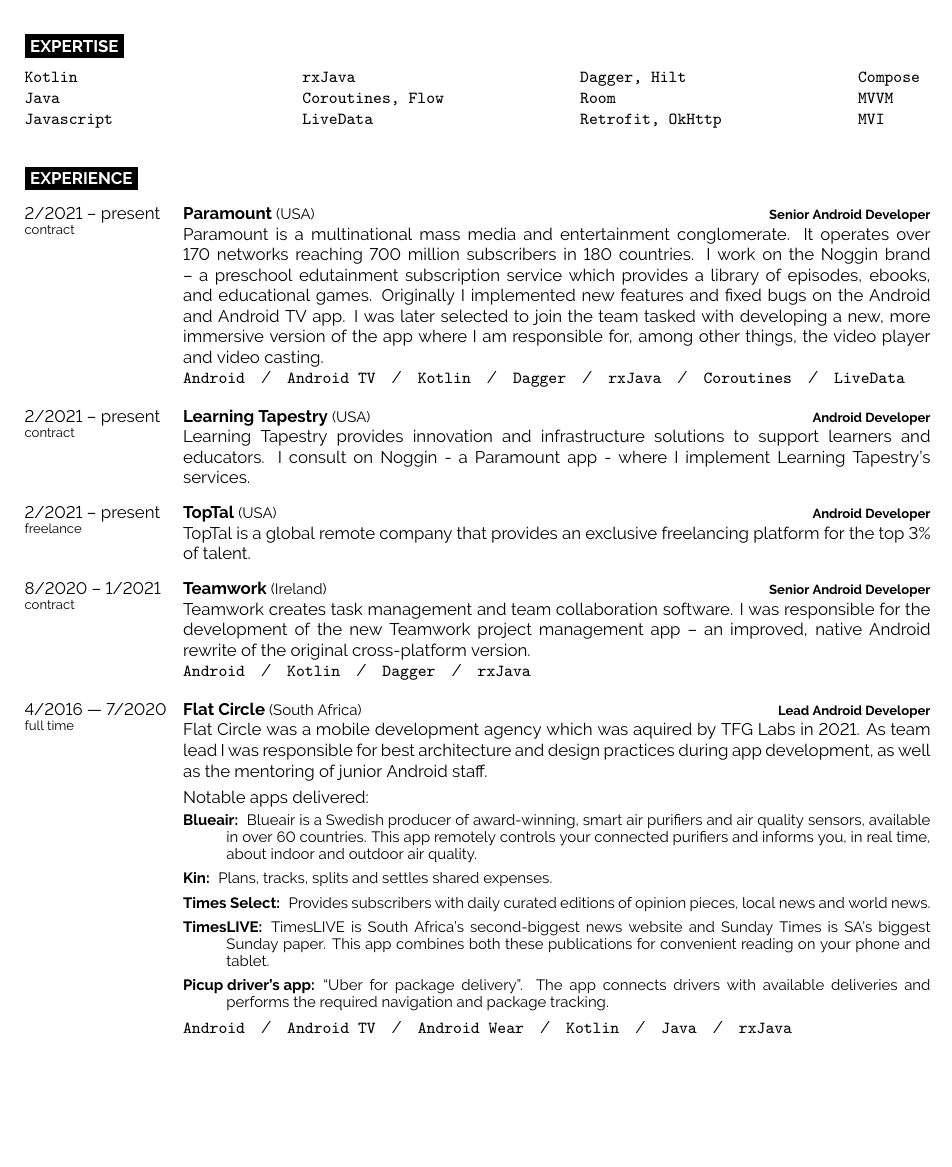
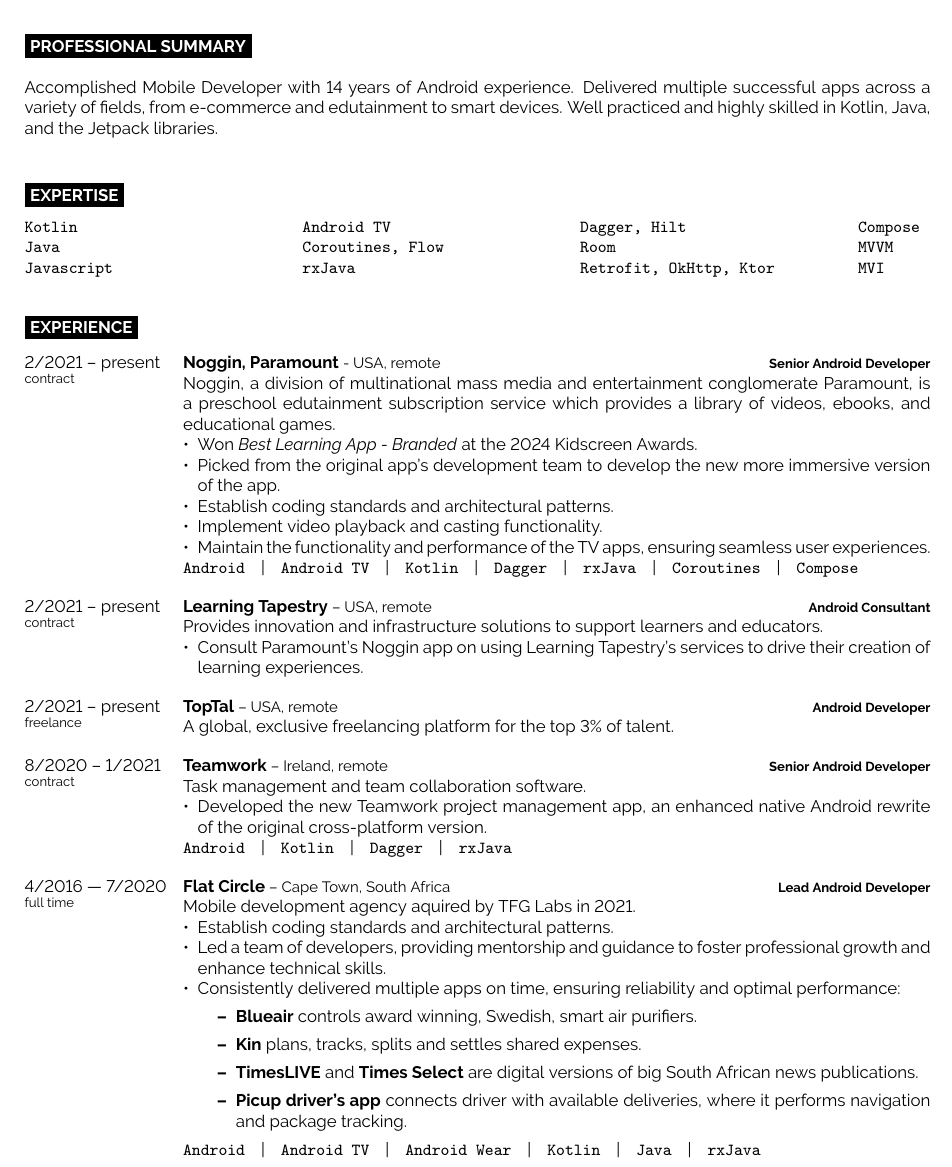
Before and after one commit to jhavatar/mycv, a LaTeX CV (mycv.tex, which reads my_personal_info_template.sty): part of page 1 of 2, cut at the place of the change, the shorter picture padded with empty space. Compiled offline with pdfLaTeX; a LaTeX package or settings file that is missing is left out.

Commit message:
Update for 2024

```diff
--- a/my_personal_info_template.sty
+++ b/my_personal_info_template.sty
@@ -1,6 +1,7 @@
 \ProvidesPackage{my_personal_info}
 \newcommand*{\myname}{John}
 \newcommand*{\mysurname}{Doe}
+\newcommand*{\myqualification}{MscEng}
 \newcommand*{\myemail}{John.doe@gmail.com}
 \newcommand*{\mymobile}{+27 82 910 2316}
 \newcommand*{\mymapaddress}{City, Country}
--- a/mycv.tex
+++ b/mycv.tex
@@ -27,6 +27,7 @@
 }
 
 \usepackage{my_personal_info}
+\usepackage{enumitem}
 
 % Prevent hypenating word at line break
 \hyphenation{educators}
@@ -40,6 +41,7 @@
 \hyphenation{designed}
 \hyphenation{Android}
 \hyphenation{services}
+\hyphenation{eCommerce}
 
 %----------------------------------------------------------------------------------------
 
@@ -111,6 +121,14 @@
 %\end{center}
 
 %----------------------------------------------------------------------------------------
+%	PROFESSIONAL SUMMARY
+%----------------------------------------------------------------------------------------
+\cvsect{Professional summary}
+\parentryBasic{
+        Accomplished Mobile Developer with 14 years of Android experience. Delivered multiple successful apps across a variety of fields, from e-commerce and edutainment to smart devices. Well practiced and highly skilled in Kotlin, Java, and the Jetpack libraries.
+    }
+
+%----------------------------------------------------------------------------------------
 %	Expertise
 %----------------------------------------------------------------------------------------
 
@@ -126,9 +144,9 @@
 \begin{minipage}[t]{0.28\textwidth}
 	\vspace{-\baselineskip} % Required for vertically aligning minipages
 
+	\texttt{Android TV}\\
+	\texttt{Coroutines, Flow}\\
 	\texttt{rxJava}\\
-	\texttt{Coroutines, Flow}\\
-	\texttt{LiveData}\\
 
 \end{minipage}
 \hfill
@@ -137,7 +155,7 @@
 
 	\texttt{Dagger, Hilt}\\
 	\texttt{Room}\\
-	\texttt{Retrofit, OkHttp}\\
+	\texttt{Retrofit, OkHttp, Ktor}\\
 \end{minipage}
 \hfill
 \begin{minipage}[t]{0.08\textwidth}
@@ -154,43 +172,75 @@
 %----------------------------------------------------------------------------------------
 
 \cvsect{Experience}
-
 \begin{entrylist}
 	\entry
 		{2/2021 -- present\\\footnotesize{contract}}
-		{Paramount {\normalfont\small (USA)}}
+		{Noggin, Paramount {\normalfont\small - USA, remote}}
 		{Senior Android Developer}
-		{Paramount is a multinational mass media and entertainment conglomerate. It operates over 170 networks reaching 700 million subscribers in 180 countries. I work on the Noggin brand -- a preschool edutainment subscription service which provides a library of episodes, ebooks, and educational games. Originally I implemented new features and fixed bugs on the Android and Android TV app. I was later selected to join the team tasked with developing a new, more immersive version of the app where I am responsible for, among other things, the video player and video casting. \\ \texttt{Android}\slashsep\texttt{Android TV}\slashsep\texttt{Kotlin}\slashsep\texttt{Dagger}\slashsep\texttt{rxJava}\slashsep\texttt{Coroutines}\slashsep\texttt{LiveData}}
+        {
+            Noggin, a division of multinational mass media and entertainment conglomerate Paramount, is a preschool edutainment subscription service which provides a library of videos, ebooks, and educational games.
+            \begin{itemize}[nosep, leftmargin=*]
+                \item Won \textit{Best Learning App - Branded} at the 2024 Kidscreen Awards.
+                \item Picked from the original app's development team to develop the new more immersive version of the app.
+                \item Establish coding standards and architectural patterns.
+                \item Implement video playback and casting functionality.
+                \item Maintain the functionality and performance of the TV apps, ensuring seamless user experiences.
+            \end{itemize}
+            \texttt{Android}\pipesep\texttt{Android TV}\pipesep\texttt{Kotlin}\pipesep\texttt{Dagger}\pipesep\texttt{rxJava}\pipesep\texttt{Coroutines}\pipesep\texttt{Compose}
+        }
+
 	\entry
 		{2/2021 -- present\\\footnotesize{contract}}
-		{Learning Tapestry {\normalfont\small (USA)}}
-		{Android Developer}
-		{Learning Tapestry provides innovation and infrastructure solutions to support learners and educators. I consult on Noggin - a Paramount app - where I implement Learning Tapestry's services.}
+		{Learning Tapestry {\normalfont\small -- USA, remote}}
+		{Android Consultant}
+		{
+            Provides innovation and infrastructure solutions to support learners and educators.
+            \begin{itemize}[nosep, leftmargin=*]
+                \item Consult Paramount's Noggin app on using Learning Tapestry's services to drive their creation of learning experiences.
+            \end{itemize}
+        }
+
 	\entry
 		{2/2021 -- present\\\footnotesize{freelance}}
-		{TopTal {\normalfont\small (USA)}}
+		{TopTal {\normalfont\small -- USA, remote}}
 		{Android Developer}
-		{TopTal is a global remote company that provides an exclusive freelancing platform for the top 3\% of talent.}
+		{
+            A global, exclusive freelancing platform for the top 3\% of talent.
+        }
+
 	\entry
 		{8/2020 -- 1/2021\\\footnotesize{contract}}
-		{Teamwork {\normalfont\small (Ireland)}}
+		{Teamwork {\normalfont\small -- Ireland, remote}}
 		{Senior Android Developer}
-		{Teamwork creates task management and team collaboration software. I was responsible for the development of the new Teamwork project management app -- an improved, native Android rewrite of the original cross-platform version.\\ \texttt{Android}\slashsep\texttt{Kotlin}\slashsep\texttt{Dagger}\slashsep\texttt{rxJava}}
+		{
+            Task management and team collaboration software.
+            \begin{itemize}[nosep, leftmargin=*]
+                \item Developed the new Teamwork project management app, an enhanced native Android rewrite of the original cross-platform version.
+            \end{itemize}
+            \texttt{Android}\pipesep\texttt{Kotlin}\pipesep\texttt{Dagger}\pipesep\texttt{rxJava}
+        }
+
     \entry
 		{4/2016 --- 7/2020\\\footnotesize{full time}}
-		{Flat Circle {\normalfont\small (South Africa)}}
+		{Flat Circle {\normalfont\small -- Cape Town, South Africa}}
 		{Lead Android Developer}
-		{Flat Circle was a mobile development agency which was aquired by TFG Labs in 2021. As team lead I was responsible for best architecture and design practices during app development, as well as the mentoring of junior Android staff.\vspace{5pt}
+		{
+            Mobile development agency aquired by TFG Labs in 2021.
+            \begin{itemize}[nosep, leftmargin=*]
+                \item Establish coding standards and architectural patterns.
+                \item Led a team of developers, providing mentorship and guidance to foster professional growth and enhance technical skills.
+                \item Consistently delivered multiple apps on time, ensuring reliability and optimal performance:
+                \begin{itemize}
+                    \item \textbf{Blueair} controls award winning, Swedish, smart air purifiers.
+                    \item \textbf{Kin} plans, tracks, splits and settles shared expenses.
+                    \item \textbf{TimesLIVE} and \textbf{Times Select} are digital versions of big South African news publications.
+                    \item \textbf{Picup driver's app} connects driver with available deliveries, where it performs navigation and package tracking.
+                \end{itemize}
+            \end{itemize}
+    		\texttt{Android}\pipesep\texttt{Android TV}\pipesep\texttt{Android Wear}\pipesep\texttt{Kotlin}\pipesep\texttt{Java}\pipesep\texttt{rxJava}
+        }
 
-		Notable apps delivered:
-		{\small\begin{description}
-		\item[Blueair:] Blueair is a Swedish producer of award-winning, smart air purifiers and air quality sensors, available in over 60 countries. This app remotely controls your connected purifiers and informs you, in real time, about indoor and outdoor air quality.
-\item[Kin:] Plans, tracks, splits and settles shared expenses.
-\item[Times Select:] Provides subscribers with daily curated editions of opinion pieces, local news and world news.
-\item[TimesLIVE:] TimesLIVE is South Africa's second-biggest news website and Sunday Times is SA's biggest Sunday paper. This app combines both these publications for convenient reading on your phone and tablet.
-\item[Picup driver's app:] “Uber for package delivery”. The app connects drivers with available deliveries and performs the required navigation and package tracking.
-		\end{description}}\\ \texttt{Android}\slashsep\texttt{Android TV}\slashsep\texttt{Android Wear}\slashsep\texttt{Kotlin}\slashsep\texttt{Java}\slashsep\texttt{rxJava}}
 	\entry
 		{7/2015 --- 3/2016\\\footnotesize{full time}}
-		{Media24 - Spree {\normalfont\small (South Africa)}}
+		{Spree, Media24 {\normalfont\small -- Cape Town, South Africa}}
 		{Senior Android Developer}
@@ -197,0 +250 @@
+                \item Established coding standards and architectural patterns as the sole Android developer.
@@ -198,4 +256,4 @@
 	\entry
 		{2/2015 --- 5/2015\\\footnotesize{freelance}}
-		{Flat Circle {\normalfont\small (South Africa)}}
+		{Flat Circle {\normalfont\small -- Cape Town, South Africa}}
 		{Android Consultant}
@@ -203,2 +269,3 @@
 	\entry
 		{12/2013 -- 6/2015\\\footnotesize{full time}}
+		{Takealot {\normalfont\small -- Cape Town, South Africa}}
@@ -208,2 +282,3 @@
 	\entry
 		{4/2010 -- 11/2013\\\footnotesize{full time}}
+		{Virtual Mobile Technologies {\normalfont\small -- Cape Town, South Africa}}
@@ -216 +296,2 @@
+		{Perceive {\normalfont\small -- Cape Town, South Africa}}
 		{Senior Software Developer}
```
Also changed, not shown: developercv.cls (+16 -0 lines), mycv.tex (92 more changed lines). Lines whose indentation alone changed are shown as unchanged.
